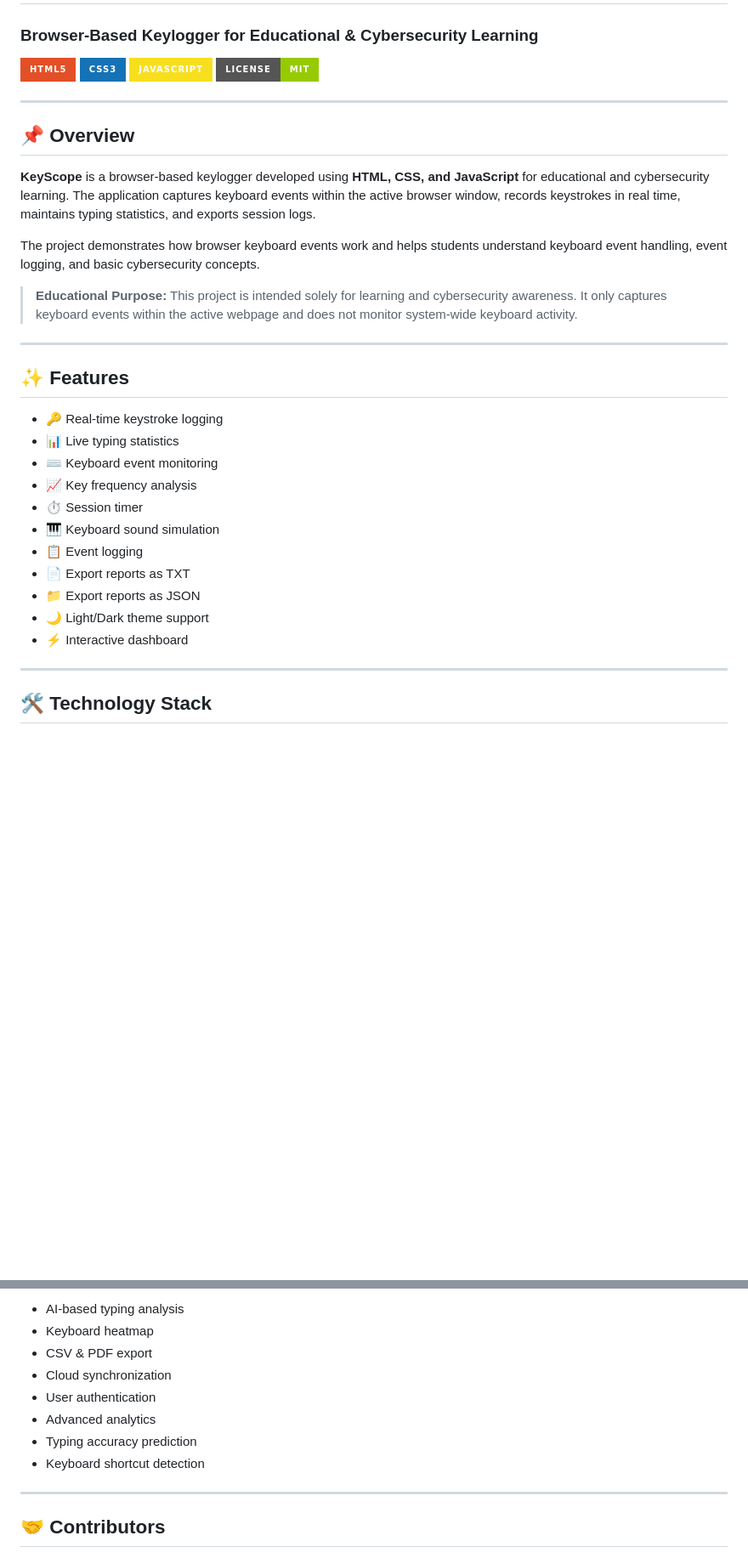
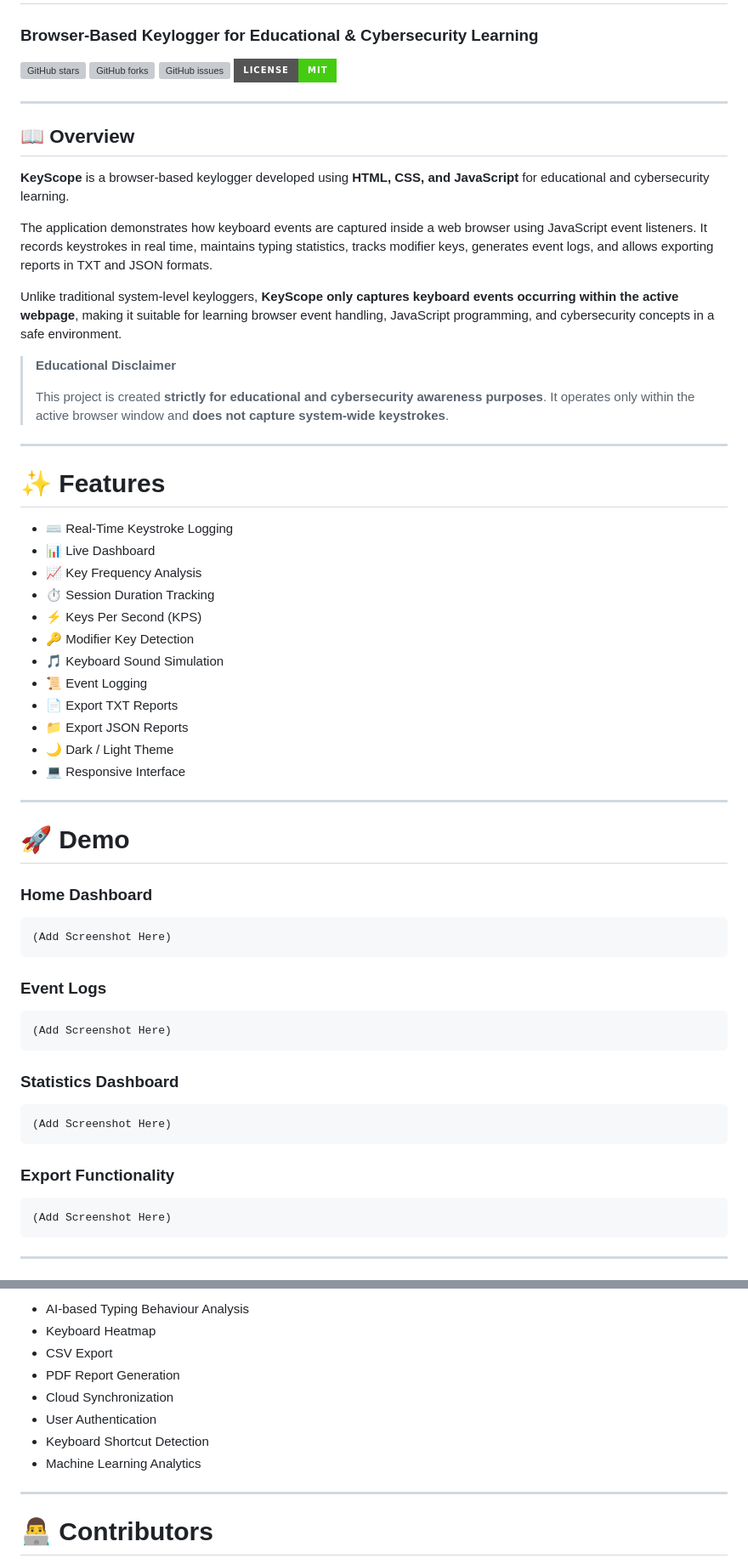
Before and after one commit to NarottamKumar01/KeyScope-Browser-Based-Keylogger-for-Educational-Purposes, a Markdown page: README.md, 2 parts joined by grey strips. Shown at 85% size. GitHub-like rendering; badges without logos; blank space fills up the shorter version; grey boxes are pictures that could not be loaded.

````diff
--- a/README.md
+++ b/README.md
@@ -1,37 +1,73 @@
 # ⌨️ KeyScope
 ### Browser-Based Keylogger for Educational & Cybersecurity Learning
 
-![HTML](https://img.shields.io/badge/HTML5-E34F26?style=for-the-badge&logo=html5&logoColor=white)
-![CSS](https://img.shields.io/badge/CSS3-1572B6?style=for-the-badge&logo=css3&logoColor=white)
-![JavaScript](https://img.shields.io/badge/JavaScript-F7DF1E?style=for-the-badge&logo=javascript&logoColor=black)
-![License](https://img.shields.io/badge/License-MIT-green?style=for-the-badge)
+<p align="center">
+
+![GitHub stars](https://img.shields.io/github/stars/yourusername/KeyScope?style=for-the-badge)
+![GitHub forks](https://img.shields.io/github/forks/yourusername/KeyScope?style=for-the-badge)
+![GitHub issues](https://img.shields.io/github/issues/yourusername/KeyScope?style=for-the-badge)
+![License](https://img.shields.io/badge/License-MIT-success?style=for-the-badge)
+
+</p>
 
 ---
 
-## 📌 Overview
+## 📖 Overview
 
-**KeyScope** is a browser-based keylogger developed using **HTML, CSS, and JavaScript** for educational and cybersecurity learning. The application captures keyboard events within the active browser window, records keystrokes in real time, maintains typing statistics, and exports session logs.
+**KeyScope** is a browser-based keylogger developed using **HTML, CSS, and JavaScript** for educational and cybersecurity learning.
 
-The project demonstrates how browser keyboard events work and helps students understand keyboard event handling, event logging, and basic cybersecurity concepts.
+The application demonstrates how keyboard events are captured inside a web browser using JavaScript event listeners. It records keystrokes in real time, maintains typing statistics, tracks modifier keys, generates event logs, and allows exporting reports in TXT and JSON formats.
 
-> **Educational Purpose:** This project is intended solely for learning and cybersecurity awareness. It only captures keyboard events within the active webpage and does not monitor system-wide keyboard activity.
+Unlike traditional system-level keyloggers, **KeyScope only captures keyboard events occurring within the active webpage**, making it suitable for learning browser event handling, JavaScript programming, and cybersecurity concepts in a safe environment.
+
+> **Educational Disclaimer**
+>
+> This project is created **strictly for educational and cybersecurity awareness purposes**. It operates only within the active browser window and **does not capture system-wide keystrokes**.
 
 ---
 
-## ✨ Features
+# ✨ Features
 
-- 🔑 Real-time keystroke logging
-- 📊 Live typing statistics
-- ⌨️ Keyboard event monitoring
-- 📈 Key frequency analysis
-- ⏱️ Session timer
-- 🎹 Keyboard sound simulation
-- 📋 Event logging
-- 📄 Export reports as TXT
-- 📁 Export reports as JSON
-- 🌙 Light/Dark theme support
-- ⚡ Interactive dashboard
+- ⌨️ Real-Time Keystroke Logging
+- 📊 Live Dashboard
+- 📈 Key Frequency Analysis
+- ⏱️ Session Duration Tracking
+- ⚡ Keys Per Second (KPS)
+- 🔑 Modifier Key Detection
+- 🎵 Keyboard Sound Simulation
+- 📜 Event Logging
+- 📄 Export TXT Reports
+- 📁 Export JSON Reports
+- 🌙 Dark / Light Theme
+- 💻 Responsive Interface
 
 ---
 
-## 🛠️ Technology Stack
+# 🚀 Demo
+
+### Home Dashboard
+
+```
+(Add Screenshot Here)
+```
+
+### Event Logs
+
+```
+(Add Screenshot Here)
+```
+
+### Statistics Dashboard
+
+```
+(Add Screenshot Here)
+```
+
+### Export Functionality
+
+```
+(Add Screenshot Here)
+```
+
+---
+
@@ -168,14 +249,14 @@ export.png
 
-- AI-based typing analysis
-- Keyboard heatmap
-- CSV & PDF export
-- Cloud synchronization
-- User authentication
-- Advanced analytics
-- Typing accuracy prediction
-- Keyboard shortcut detection
+- AI-based Typing Behaviour Analysis
+- Keyboard Heatmap
+- CSV Export
+- PDF Report Generation
+- Cloud Synchronization
+- User Authentication
+- Keyboard Shortcut Detection
+- Machine Learning Analytics
 
 ---
 
-## 🤝 Contributors
+# 👨‍💻 Contributors
 
````
Also changed, not shown: other parts of README.md (+176 -84 lines).
